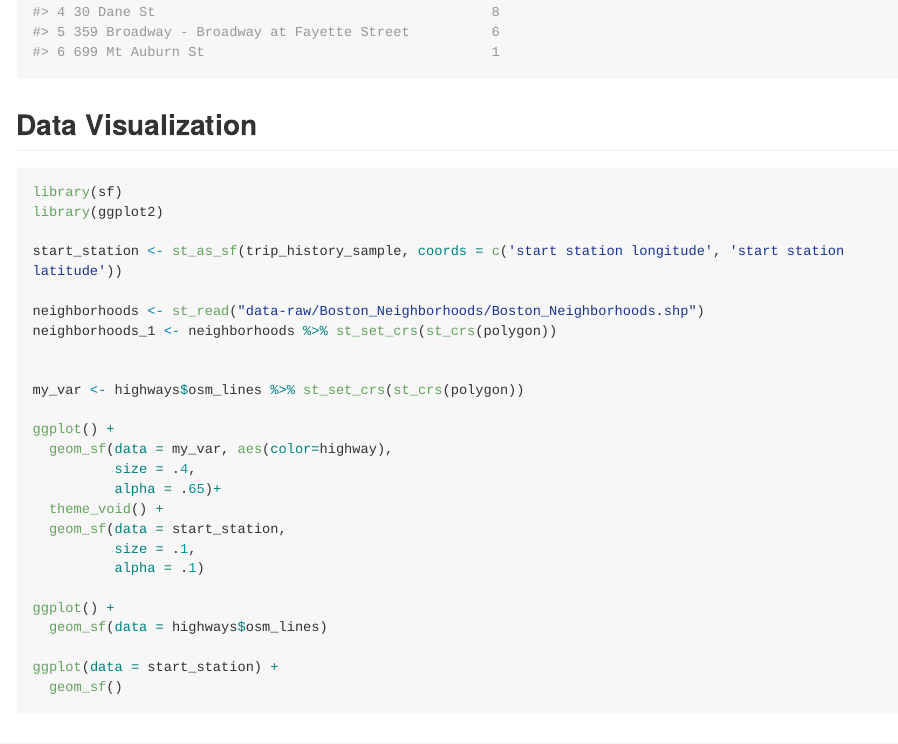
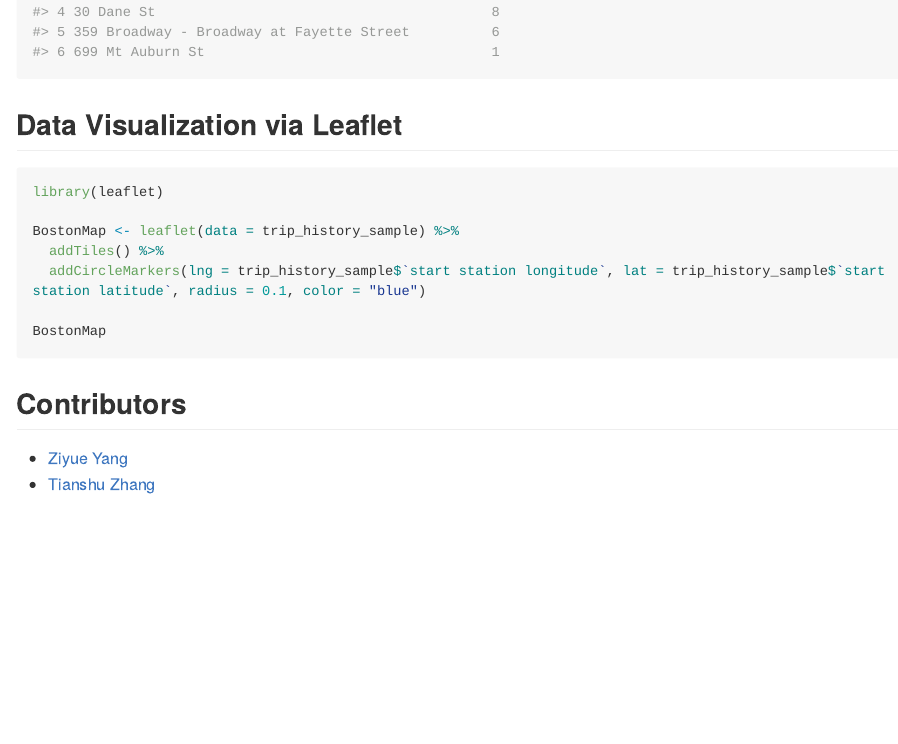
Before and after one commit to zyang2k/bluebike, an R Markdown document (README.Rmd): the page in a window 1100 px wide, from 900 px down. The pictures show the output file README.md that the author committed with the source, drawn offline in the style of GitHub; long lines of code are wrapped.

Commit message:
added viz of stations via leaflet

````diff
--- a/README.Rmd
+++ b/README.Rmd
@@ -45,34 +45,16 @@ stations <- trip_history_sample %>%
 head(stations)
 ```
 
-## Data Visualization
+## Data Visualization via Leaflet
 
 ```{r, message=FALSE, warning=FALSE, eval= FALSE}
-library(sf)
-library(ggplot2)
+library(leaflet)
 
-start_station <- st_as_sf(trip_history_sample, coords = c('start station longitude', 'start station latitude'))
+BostonMap <- leaflet(data = trip_history_sample) %>%
+  addTiles() %>%
+  addCircleMarkers(lng = trip_history_sample$`start station longitude`, lat = trip_history_sample$`start station latitude`, radius = 0.1, color = "blue")
 
-neighborhoods <- st_read("data-raw/Boston_Neighborhoods/Boston_Neighborhoods.shp")
-neighborhoods_1 <- neighborhoods %>% st_set_crs(st_crs(polygon))
-
-
-my_var <- highways$osm_lines %>% st_set_crs(st_crs(polygon))
-
-ggplot() +
-  geom_sf(data = my_var, aes(color=highway),
-          size = .4,
-          alpha = .65)+
-  theme_void() +
-  geom_sf(data = start_station,
-          size = .1,
-          alpha = .1)
-
-ggplot() +
-  geom_sf(data = highways$osm_lines)
-
-ggplot(data = start_station) +
-  geom_sf()
+BostonMap
 ```
 
 
````
Also changed, not shown: README.md.
